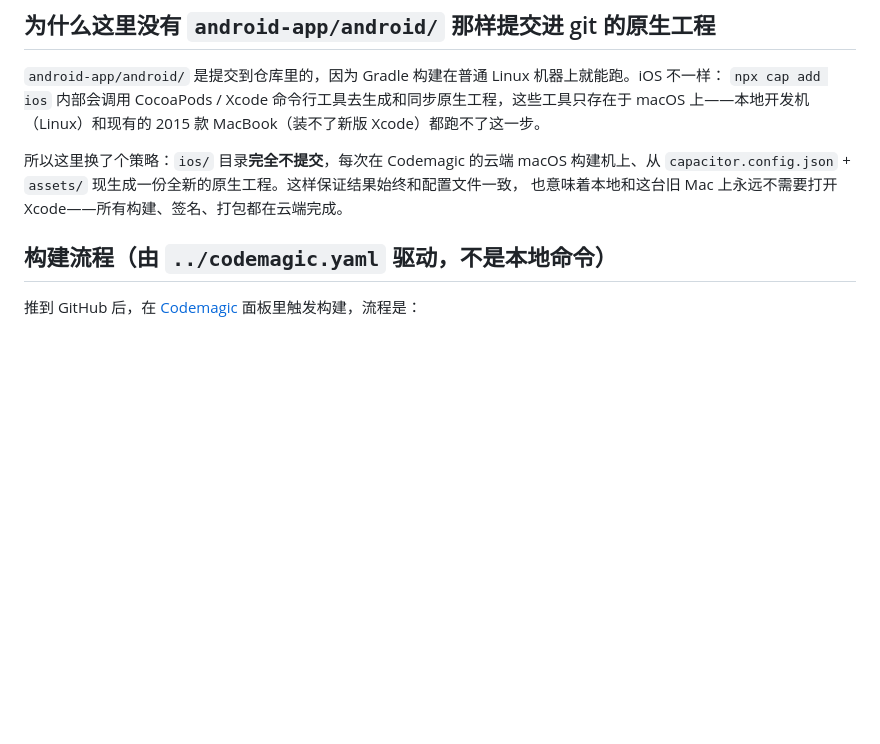
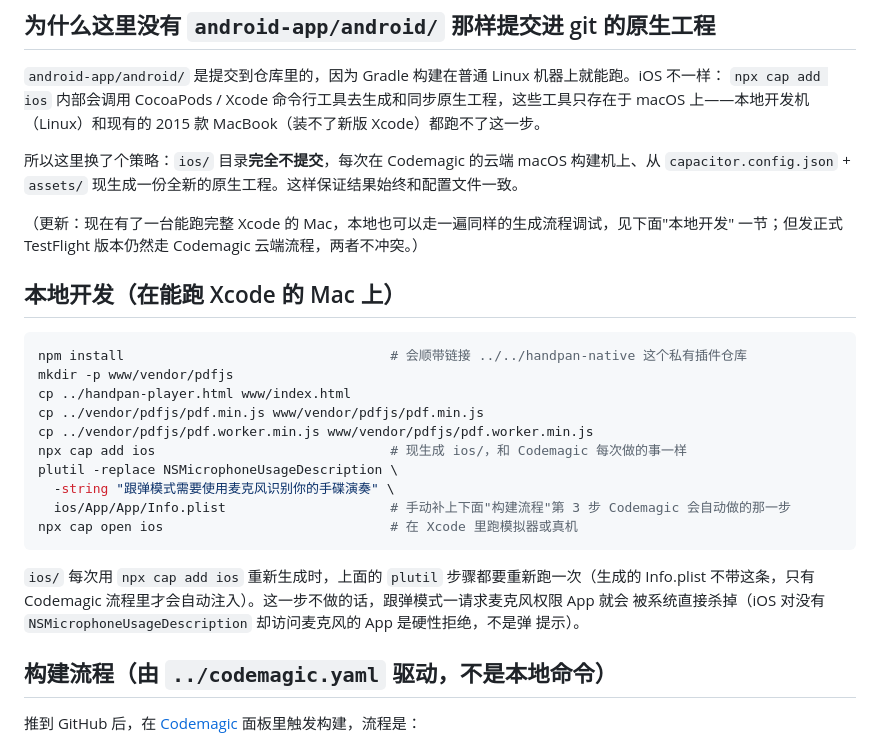
Before and after one commit to wisehai/handpan-project, a Markdown page: ios-app/README.md, the part around the change. Rendered like a GitHub page; blank space fills up the shorter version.

Commit message:
Document local Xcode dev workflow in ios-app/README.md
Now that there's a Mac able to run full Xcode, verified end to end
that npx cap add ios picks up the capacitor-handpan-follow plugin via
SPM (Package.swift lists it, xcodebuild succeeds for both the plugin
alone and the full App target). Note the manual plutil step to inject
NSMicrophoneUsageDescription locally, since the codemagic.yaml
equivalent only runs on the cloud build; TestFlight releases still go
through Codemagic, this is for local iteration only.

````diff
--- a/ios-app/README.md
+++ b/ios-app/README.md
@@ -9,8 +9,30 @@
 macOS 上——本地开发机（Linux）和现有的 2015 款 MacBook（装不了新版 Xcode）都跑不了这一步。
 
 所以这里换了个策略：`ios/` 目录**完全不提交**，每次在 Codemagic 的云端 macOS 构建机上、从
-`capacitor.config.json` + `assets/` 现生成一份全新的原生工程。这样保证结果始终和配置文件一致，
-也意味着本地和这台旧 Mac 上永远不需要打开 Xcode——所有构建、签名、打包都在云端完成。
+`capacitor.config.json` + `assets/` 现生成一份全新的原生工程。这样保证结果始终和配置文件一致。
+
+（更新：现在有了一台能跑完整 Xcode 的 Mac，本地也可以走一遍同样的生成流程调试，见下面"本地开发"
+一节；但发正式 TestFlight 版本仍然走 Codemagic 云端流程，两者不冲突。）
+
+## 本地开发（在能跑 Xcode 的 Mac 上）
+
+```bash
+npm install                                  # 会顺带链接 ../../handpan-native 这个私有插件仓库
+mkdir -p www/vendor/pdfjs
+cp ../handpan-player.html www/index.html
+cp ../vendor/pdfjs/pdf.min.js www/vendor/pdfjs/pdf.min.js
+cp ../vendor/pdfjs/pdf.worker.min.js www/vendor/pdfjs/pdf.worker.min.js
+npx cap add ios                              # 现生成 ios/，和 Codemagic 每次做的事一样
+plutil -replace NSMicrophoneUsageDescription \
+  -string "跟弹模式需要使用麦克风识别你的手碟演奏" \
+  ios/App/App/Info.plist                     # 手动补上下面"构建流程"第 3 步 Codemagic 会自动做的那一步
+npx cap open ios                             # 在 Xcode 里跑模拟器或真机
+```
+
+`ios/` 每次用 `npx cap add ios` 重新生成时，上面的 `plutil` 步骤都要重新跑一次（生成的 Info.plist
+不带这条，只有 Codemagic 流程里才会自动注入）。这一步不做的话，跟弹模式一请求麦克风权限 App 就会
+被系统直接杀掉（iOS 对没有 `NSMicrophoneUsageDescription` 却访问麦克风的 App 是硬性拒绝，不是弹
+提示）。
 
 ## 构建流程（由 `../codemagic.yaml` 驱动，不是本地命令）
 
````
